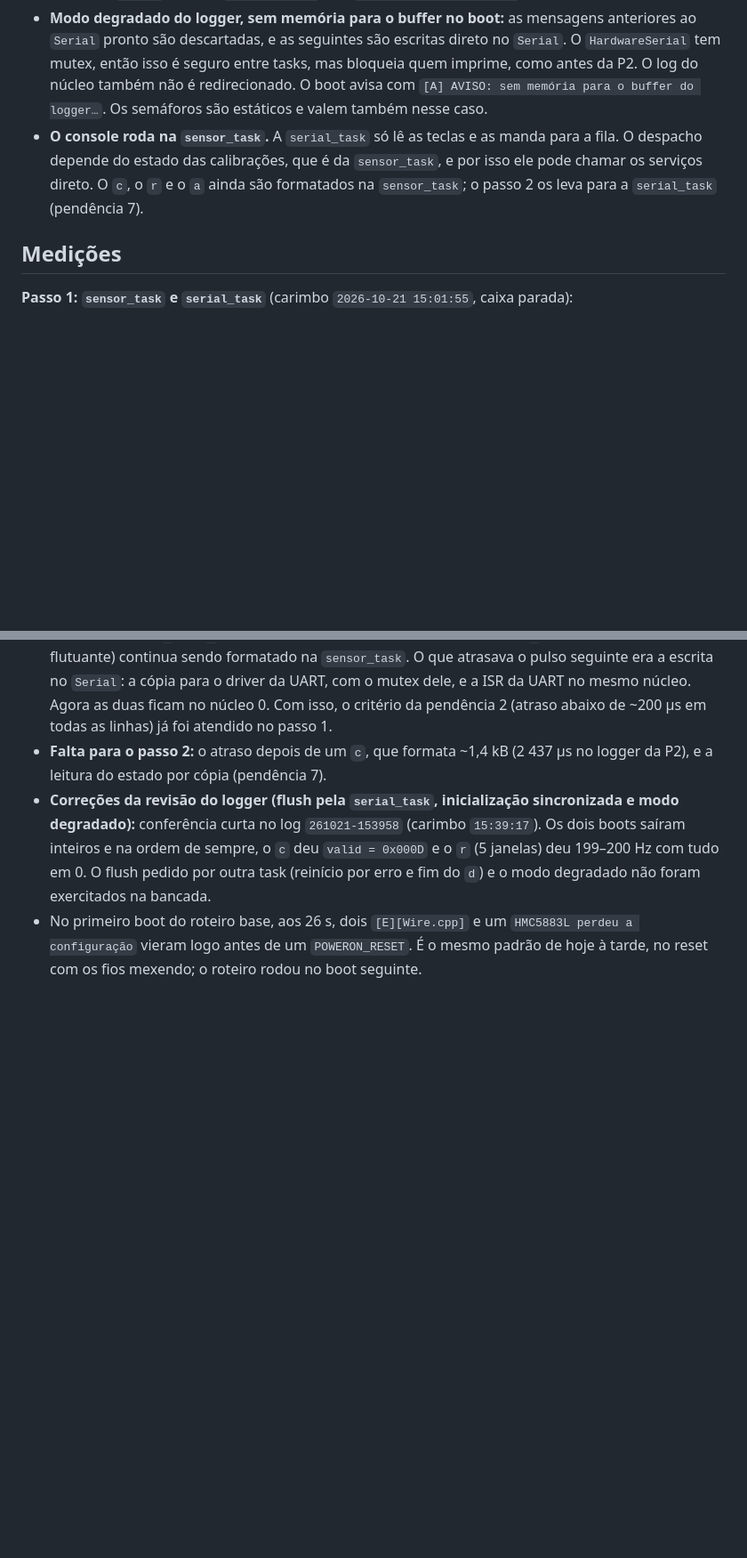
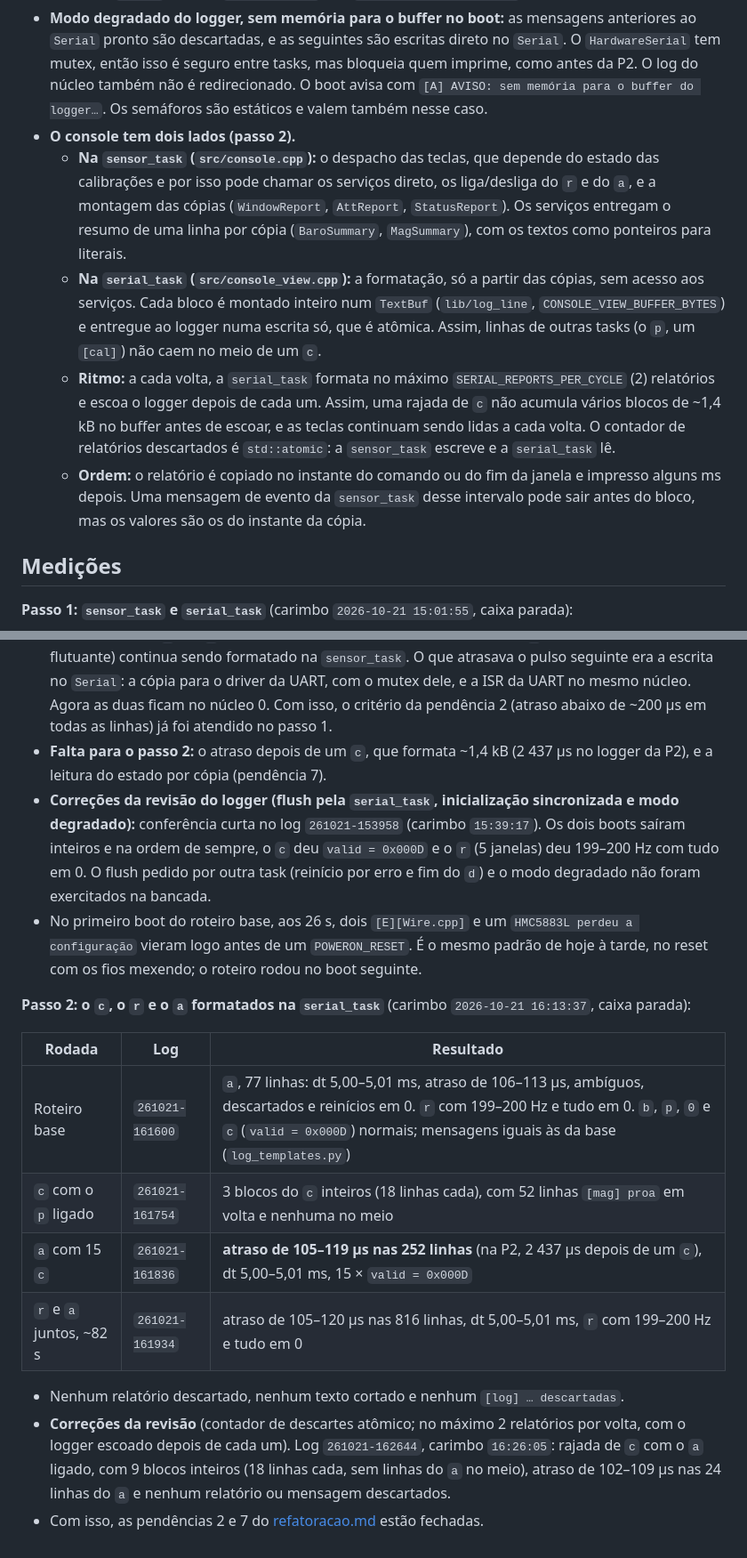
Before and after one commit to rigelsss/attitude-indicator, a Markdown page: docs/tasks.md, 2 parts joined by grey strips. Shown at 89% size. Drawn GitHub-style; blank space fills up the shorter version.

Commit message:
docs: registrar segunda etapa das tasks e validacao do console

```diff
--- a/docs/tasks.md
+++ b/docs/tasks.md
@@ -31,7 +32,11 @@ Os valores ficam no `config.h` (seção "Tasks"). A `loopTask` do Arduino se apa
 - **`logFlush()` de outra task pede o flush à `serial_task` e espera a confirmação dela**, até `LOG_FLUSH_TIMEOUT_MS` (3 s). Ela retira um trecho do buffer antes de escrevê-lo, então, para as outras tasks, o buffer pode parecer vazio com a escrita ainda em curso. Só ela sabe quando tudo foi escrito; então ela faz o `Serial.flush()` e libera o semáforo. Usado antes de um reinício por erro e no fim do dump do `d`.
 - **Inicialização sincronizada.** O `setup()` só imprime e cria a `sensor_task` depois que a `serial_task` sinaliza o `Serial` pronto (`logWaitSerial`, até `SERIAL_READY_TIMEOUT_MS`; sem o sinal, reinicia).
 - **Modo degradado do logger, sem memória para o buffer no boot:** as mensagens anteriores ao `Serial` pronto são descartadas, e as seguintes são escritas direto no `Serial`. O `HardwareSerial` tem mutex, então isso é seguro entre tasks, mas bloqueia quem imprime, como antes da P2. O log do núcleo também não é redirecionado. O boot avisa com `[A] AVISO: sem memória para o buffer do logger…`. Os semáforos são estáticos e valem também nesse caso.
-- **O console roda na `sensor_task`.** A `serial_task` só lê as teclas e as manda para a fila. O despacho depende do estado das calibrações, que é da `sensor_task`, e por isso ele pode chamar os serviços direto. O `c`, o `r` e o `a` ainda são formatados na `sensor_task`; o passo 2 os leva para a `serial_task` (pendência 7).
+- **O console tem dois lados (passo 2).**
+  - **Na `sensor_task` (`src/console.cpp`):** o despacho das teclas, que depende do estado das calibrações e por isso pode chamar os serviços direto, os liga/desliga do `r` e do `a`, e a montagem das cópias (`WindowReport`, `AttReport`, `StatusReport`). Os serviços entregam o resumo de uma linha por cópia (`BaroSummary`, `MagSummary`), com os textos como ponteiros para literais.
+  - **Na `serial_task` (`src/console_view.cpp`):** a formatação, só a partir das cópias, sem acesso aos serviços. Cada bloco é montado inteiro num `TextBuf` (`lib/log_line`, `CONSOLE_VIEW_BUFFER_BYTES`) e entregue ao logger numa escrita só, que é atômica. Assim, linhas de outras tasks (o `p`, um `[cal]`) não caem no meio de um `c`.
+  - **Ritmo:** a cada volta, a `serial_task` formata no máximo `SERIAL_REPORTS_PER_CYCLE` (2) relatórios e escoa o logger depois de cada um. Assim, uma rajada de `c` não acumula vários blocos de ~1,4 kB no buffer antes de escoar, e as teclas continuam sendo lidas a cada volta. O contador de relatórios descartados é `std::atomic`: a `sensor_task` escreve e a `serial_task` lê.
+  - **Ordem:** o relatório é copiado no instante do comando ou do fim da janela e impresso alguns ms depois. Uma mensagem de evento da `sensor_task` desse intervalo pode sair antes do bloco, mas os valores são os do instante da cópia.
 
 ## Medições
 
@@ -47,3 +52,16 @@ Os valores ficam no `config.h` (seção "Tasks"). A `loopTask` do Arduino se apa
 - **Falta para o passo 2:** o atraso depois de um `c`, que formata ~1,4 kB (2 437 µs no logger da P2), e a leitura do estado por cópia (pendência 7).
 - **Correções da revisão do logger (flush pela `serial_task`, inicialização sincronizada e modo degradado):** conferência curta no log `261021-153958` (carimbo `15:39:17`). Os dois boots saíram inteiros e na ordem de sempre, o `c` deu `valid = 0x000D` e o `r` (5 janelas) deu 199–200 Hz com tudo em 0. O flush pedido por outra task (reinício por erro e fim do `d`) e o modo degradado não foram exercitados na bancada.
 - No primeiro boot do roteiro base, aos 26 s, dois `[E][Wire.cpp]` e um `HMC5883L perdeu a configuração` vieram logo antes de um `POWERON_RESET`. É o mesmo padrão de hoje à tarde, no reset com os fios mexendo; o roteiro rodou no boot seguinte.
+
+**Passo 2: o `c`, o `r` e o `a` formatados na `serial_task`** (carimbo `2026-10-21 16:13:37`, caixa parada):
+
+| Rodada | Log | Resultado |
+|---|---|---|
+| Roteiro base | `261021-161600` | `a`, 77 linhas: dt 5,00–5,01 ms, atraso de 106–113 µs, ambíguos, descartados e reinícios em 0. `r` com 199–200 Hz e tudo em 0. `b`, `p`, `0` e `c` (`valid = 0x000D`) normais; mensagens iguais às da base (`log_templates.py`) |
+| `c` com o `p` ligado | `261021-161754` | 3 blocos do `c` inteiros (18 linhas cada), com 52 linhas `[mag] proa` em volta e nenhuma no meio |
+| `a` com 15 `c` | `261021-161836` | **atraso de 105–119 µs nas 252 linhas** (na P2, 2 437 µs depois de um `c`), dt 5,00–5,01 ms, 15 × `valid = 0x000D` |
+| `r` e `a` juntos, ~82 s | `261021-161934` | atraso de 105–120 µs nas 816 linhas, dt 5,00–5,01 ms, `r` com 199–200 Hz e tudo em 0 |
+
+- Nenhum relatório descartado, nenhum texto cortado e nenhum `[log] … descartadas`.
+- **Correções da revisão** (contador de descartes atômico; no máximo 2 relatórios por volta, com o logger escoado depois de cada um). Log `261021-162644`, carimbo `16:26:05`: rajada de `c` com o `a` ligado, com 9 blocos inteiros (18 linhas cada, sem linhas do `a` no meio), atraso de 102–109 µs nas 24 linhas do `a` e nenhum relatório ou mensagem descartados.
+- Com isso, as pendências 2 e 7 do [refatoracao.md](refatoracao.md) estão fechadas.
```
Also changed, not shown: other parts of docs/tasks.md (+1 -0 lines), docs/refatoracao.md (+2 -2 lines).
